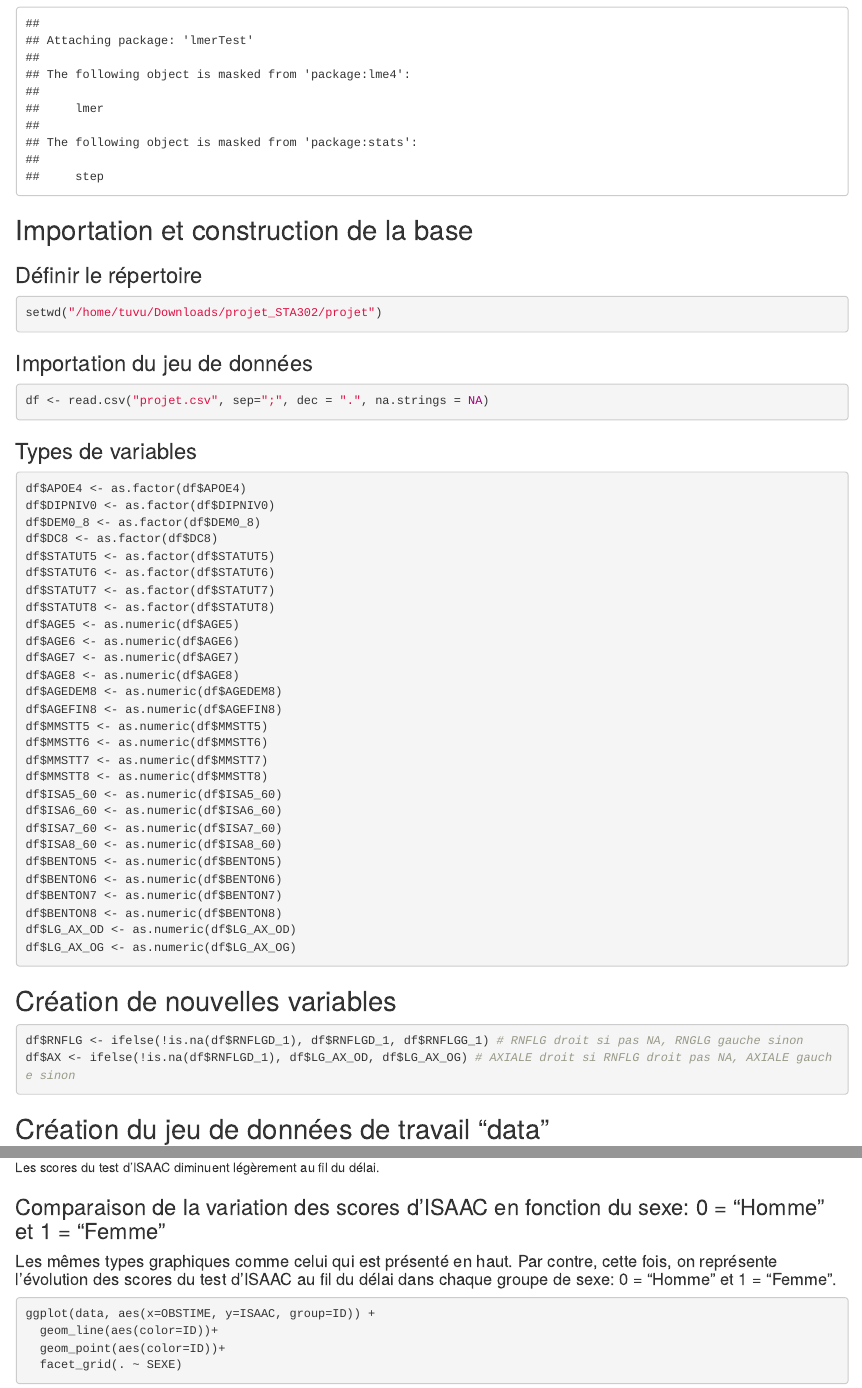
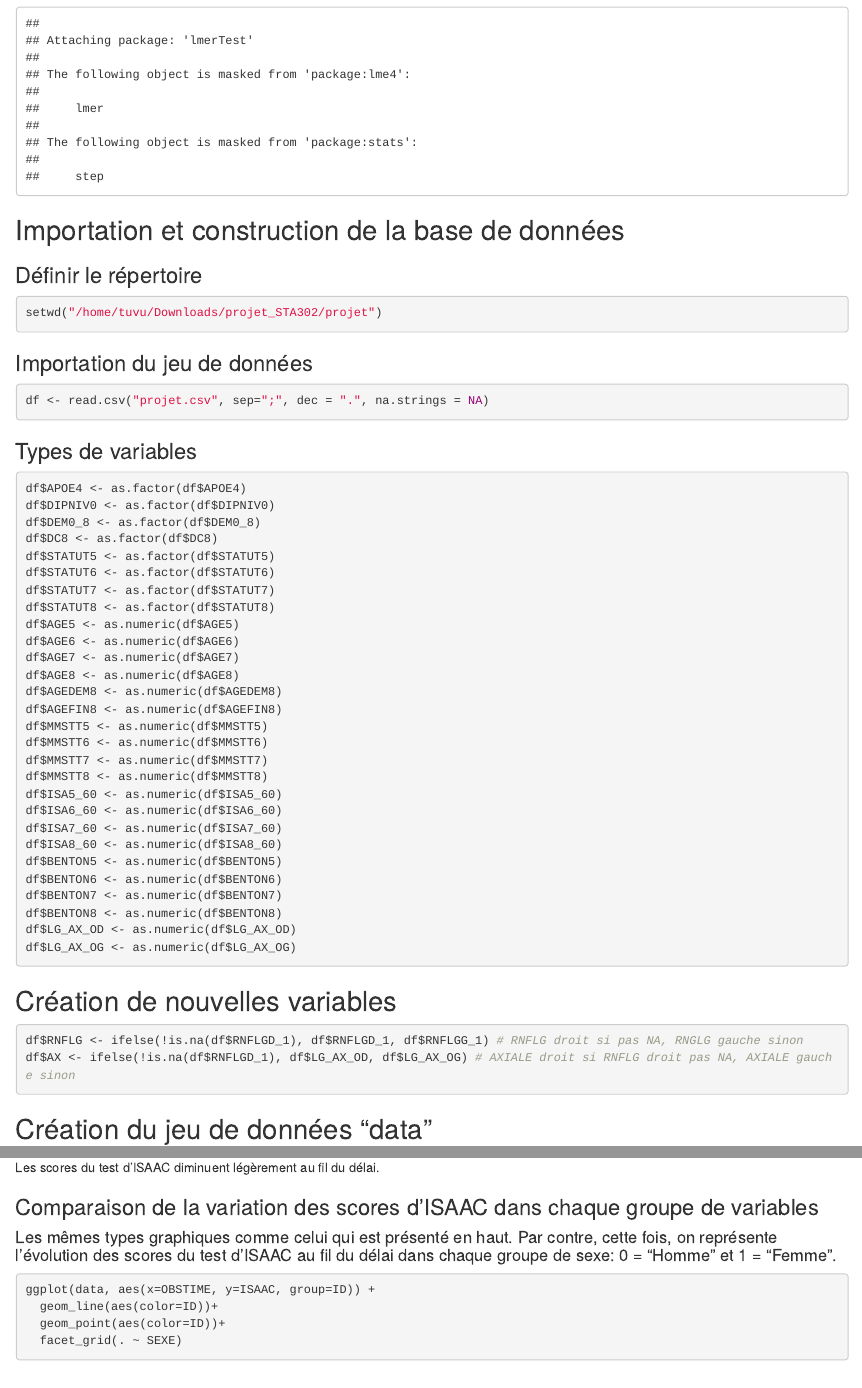
Before and after one commit to tuvu960527/projet-STA302, an R Markdown document (code/projet.Rmd): the page in a window 1100 px wide, from 1900 px down, and a second part further down, joined at a grey line. Rendered offline with R 4.5, knitr and Pandoc, with nearby package versions.

Commit message:
Update projet.Rmd

````diff
--- a/code/projet.Rmd
+++ b/code/projet.Rmd
@@ -35,7 +35,7 @@ library(lme4)
 library(lmerTest)
 ```
 
-## Importation et construction de la base
+## Importation et construction de la base de données
 
 ### Définir le répertoire
 ```{r}
@@ -85,7 +85,7 @@ df$RNFLG <- ifelse(!is.na(df$RNFLGD_1), df$RNFLGD_1, df$RNFLGG_1) # RNFLG droit
 df$AX <- ifelse(!is.na(df$RNFLGD_1), df$LG_AX_OD, df$LG_AX_OG) # AXIALE droit si RNFLG droit pas NA, AXIALE gauche sinon
 ```
 
-## Création du jeu de données de travail "data"
+## Création du jeu de données "data"
 ```{r}
 df$AGEINT <- df$AGE5
 
@@ -183,7 +183,7 @@ gridExtra::grid.arrange(p1,p2,ncol=2)
 
 Les scores du test d'ISAAC diminuent légèrement au fil du délai.
 
-### Comparaison de la variation des scores d'ISAAC en fonction du sexe: 0 = "Homme" et 1 = "Femme"
+### Comparaison de la variation des scores d'ISAAC dans chaque groupe de variables
 #### Les mêmes types graphiques comme celui qui est présenté en haut. Par contre, cette fois, on représente l'évolution des scores du test d'ISAAC au fil du délai dans chaque groupe de sexe: 0 = "Homme" et 1 = "Femme".
 ```{r}
 ggplot(data, aes(x=OBSTIME, y=ISAAC, group=ID)) +
````
Also changed, not shown: code/projet.Rmd (1 more changed lines).
